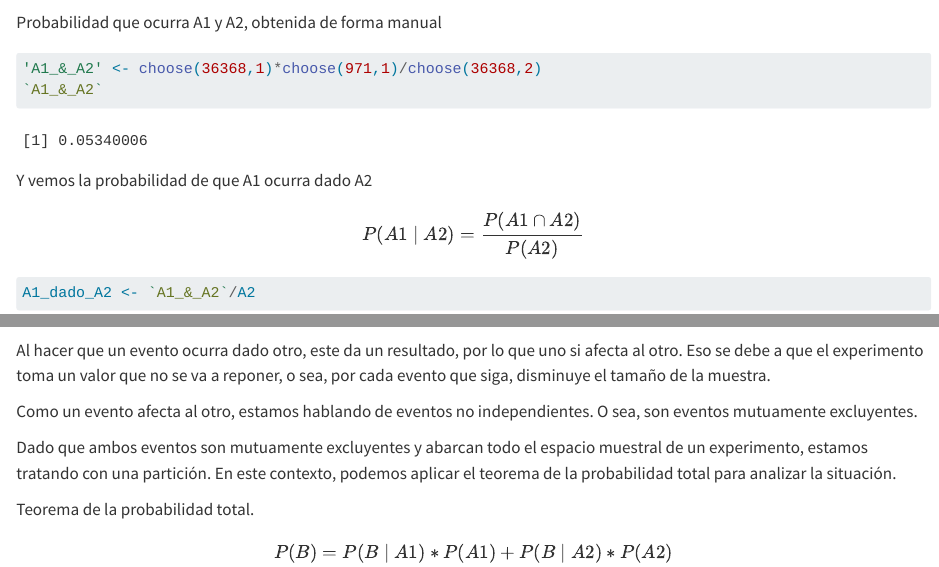
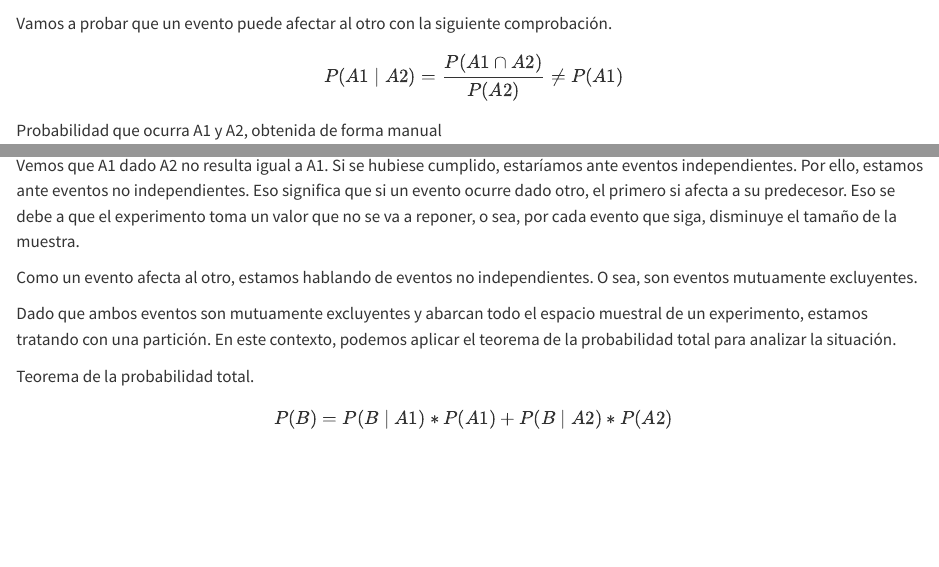
Before and after one commit to AlejandroEN/Probability-and-Statistics-Project, a Quarto document (src/G3_Informe_Solo_probabilidad.qmd): the page in a window 1100 px wide, from 7550 px down before the commit and from 7610 px down after it, and a second part further down, joined at a grey line. Rendered offline with R 4.5, knitr and Pandoc in place of Quarto, with nearby package versions; some code elsewhere in the file could not run offline; long lines of code are wrapped.

Commit message:
para_presentar

````diff
--- a/src/G3_Informe_Solo_probabilidad.qmd
+++ b/src/G3_Informe_Solo_probabilidad.qmd
@@ -815,6 +821,12 @@ A2 <-nrow(filter(RECH5, is_embarazada == 0))/nrow(RECH5)
 A2
 ```
 
+Vamos a probar que un evento puede afectar al otro con la siguiente comprobación.
+
+$$
+P(A1 \mid A2) = \frac{P(A1 \cap A2)}{P(A2)} \ne P(A1)
+$$
+
 Probabilidad que ocurra A1 y A2, obtenida de forma manual
 
 ```{r}
@@ -824,5 +836,3 @@ Probabilidad que ocurra A1 y A2, obtenida de forma manual
 
 Y vemos la probabilidad de que A1 ocurra dado A2
 
-$$
-P(A1 \mid A2) = \frac{P(A1 \cap A2)}{P(A2)}
@@ -834,6 +843,6 @@ A1_dado_A2
 ```
 
-Al hacer que un evento ocurra dado otro, este da un resultado, por lo que uno si afecta al otro. Eso se debe a que el experimento toma un valor que no se va a reponer, o sea, por cada evento que siga, disminuye el tamaño de la muestra.
+Vemos que A1 dado A2 no resulta igual a A1. Si se hubiese cumplido, estaríamos ante eventos independientes. Por ello, estamos ante eventos no independientes. Eso significa que si un evento ocurre dado otro, el primero si afecta a su predecesor. Eso se debe a que el experimento toma un valor que no se va a reponer, o sea, por cada evento que siga, disminuye el tamaño de la muestra.
 
 Como un evento afecta al otro, estamos hablando de eventos no independientes. O sea, son eventos mutuamente excluyentes.
 
````
Also changed, not shown: src/G3_Informe_Solo_probabilidad.qmd (11 more changed lines).
